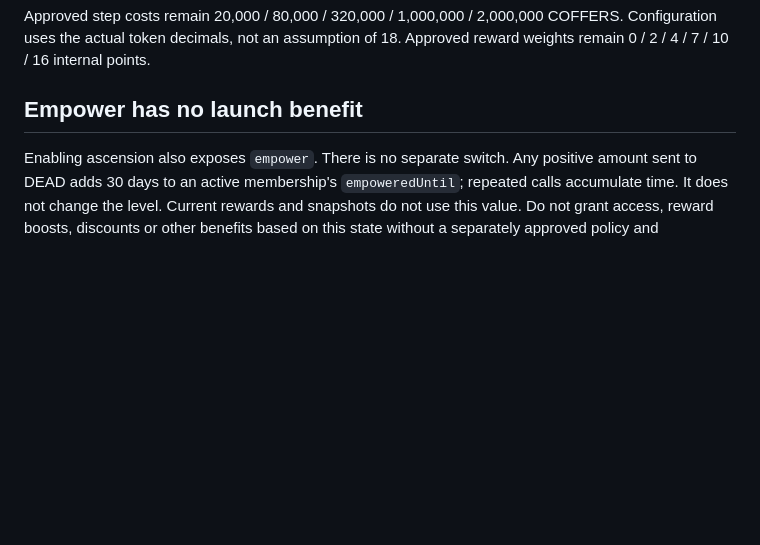
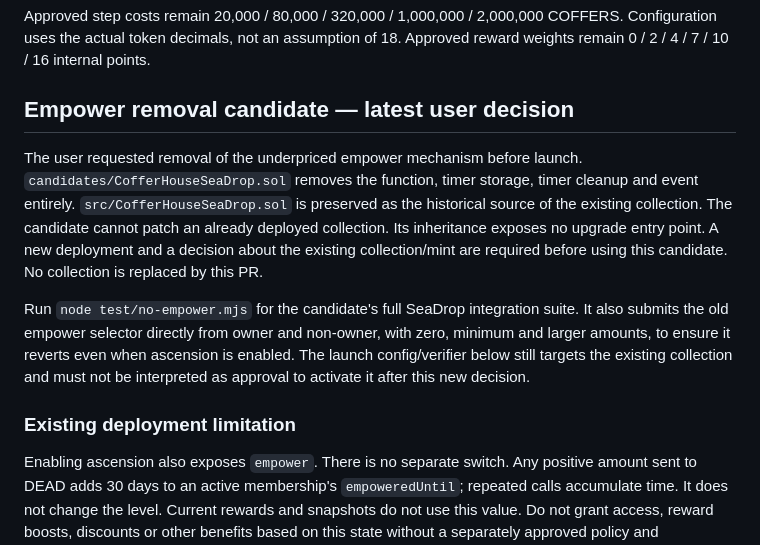
Before and after one commit to CofferHouse/cofferhouse-contracts, a Markdown page: MAINNET-LAUNCH.md, the part around the change. Rendered like a GitHub page; blank space fills up the shorter version.

Commit message:
Document requested empower removal and deployment constraint

```diff
--- a/MAINNET-LAUNCH.md
+++ b/MAINNET-LAUNCH.md
@@ -17,7 +17,23 @@ Approved step costs remain 20,000 / 80,000 / 320,000 / 1,000,000 / 2,000,000
 COFFERS. Configuration uses the actual token decimals, not an assumption of 18.
 Approved reward weights remain 0 / 2 / 4 / 7 / 10 / 16 internal points.
 
-## Empower has no launch benefit
+## Empower removal candidate — latest user decision
+
+The user requested removal of the underpriced empower mechanism before launch.
+`candidates/CofferHouseSeaDrop.sol` removes the function, timer storage, timer
+cleanup and event entirely. `src/CofferHouseSeaDrop.sol` is preserved as the
+historical source of the existing collection. The candidate cannot patch an
+already deployed collection. Its inheritance exposes no upgrade entry point.
+A new deployment and a decision about the existing collection/mint are required
+before using this candidate. No collection is replaced by this PR.
+
+Run `node test/no-empower.mjs` for the candidate's full SeaDrop integration suite.
+It also submits the old empower selector directly from owner and non-owner,
+with zero, minimum and larger amounts, to ensure it reverts even when ascension
+is enabled. The launch config/verifier below still targets the existing collection
+and must not be interpreted as approval to activate it after this new decision.
+
+### Existing deployment limitation
 
 Enabling ascension also exposes `empower`. There is no separate switch. Any
 positive amount sent to DEAD adds 30 days to an active membership's
```
